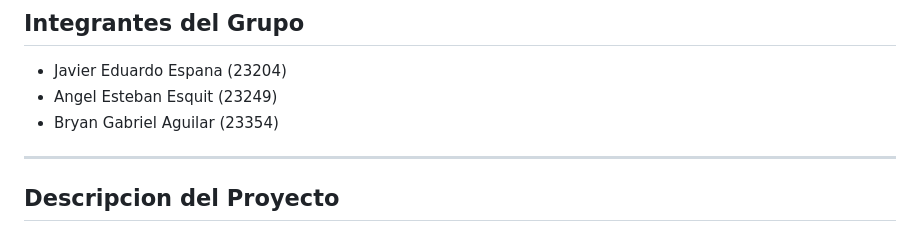
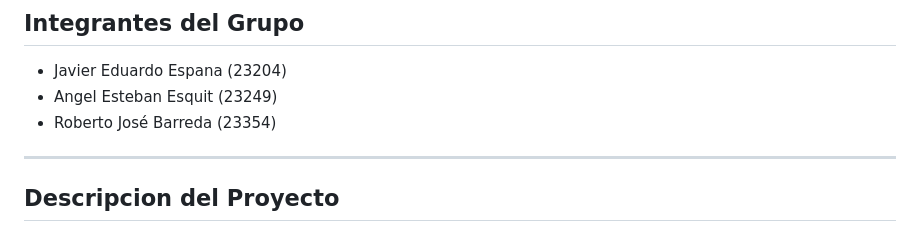
Before and after one commit to Javier-Espana/Lab5-DS, a Markdown page: README.md, the part around the change. Rendered like a GitHub page.

```diff
--- a/README.md
+++ b/README.md
@@ -9,7 +9,7 @@ Semestre II - 2026
 ## Integrantes del Grupo
 - Javier Eduardo Espana (23204)
 - Angel Esteban Esquit (23249)
-- Bryan Gabriel Aguilar (23354)
+- Roberto José Barreda (23354)
 
 ---
 
```
